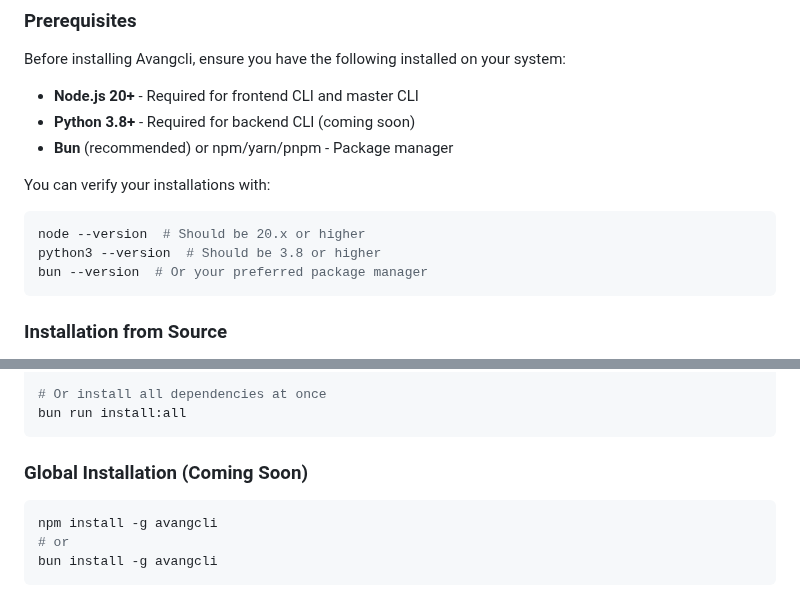
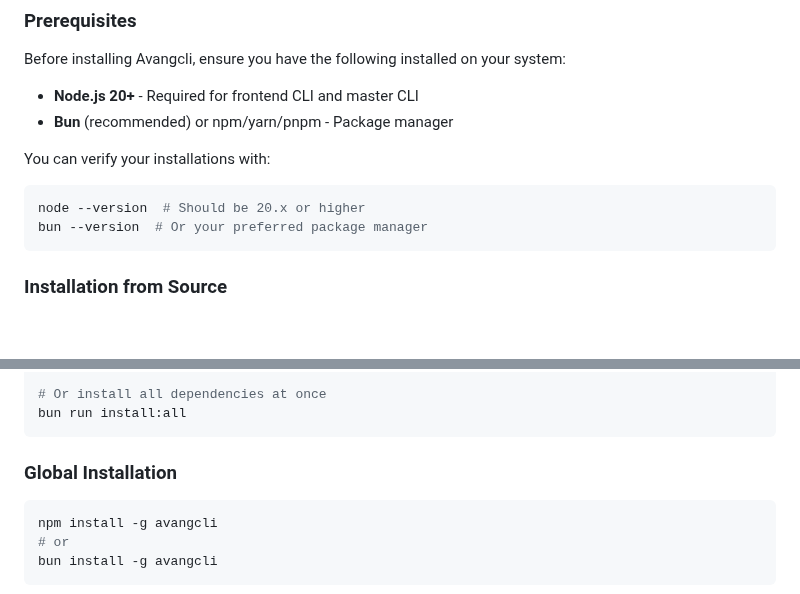
Before and after one commit to ClaudiaQueipo/avangcli, a Markdown page: README.md, 2 parts joined by grey strips. Rendered like a GitHub page; blank space fills up the shorter version.

Commit message:
fix(root): readme md updated with be feature

````diff
--- a/README.md
+++ b/README.md
@@ -52,14 +52,12 @@ This project is developed and maintained by:
 Before installing Avangcli, ensure you have the following installed on your system:
 
 - **Node.js 20+** - Required for frontend CLI and master CLI
-- **Python 3.8+** - Required for backend CLI (coming soon)
 - **Bun** (recommended) or npm/yarn/pnpm - Package manager
 
 You can verify your installations with:
 
 ```bash
 node --version  # Should be 20.x or higher
-python3 --version  # Should be 3.8 or higher
 bun --version  # Or your preferred package manager
 ```
 
@@ -82,7 +80,7 @@ cd frontend-cli && bun install && cd ..
 bun run install:all
 ```
 
-### Global Installation (Coming Soon)
+### Global Installation
 
 ```bash
 npm install -g avangcli
````
